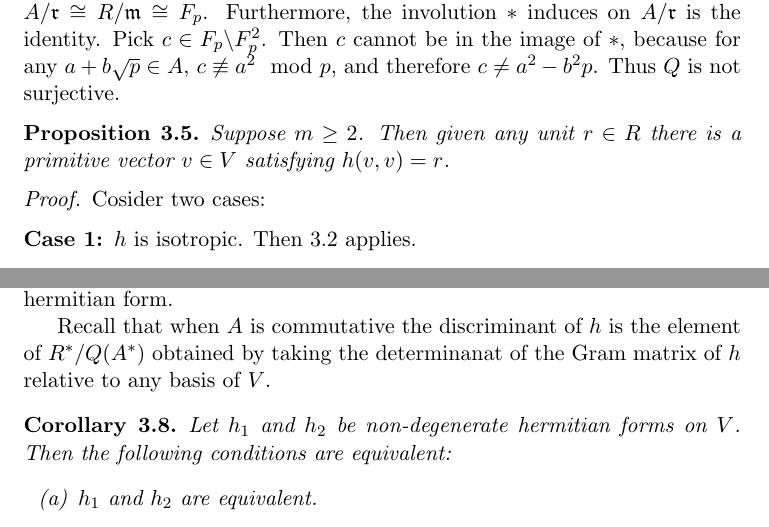
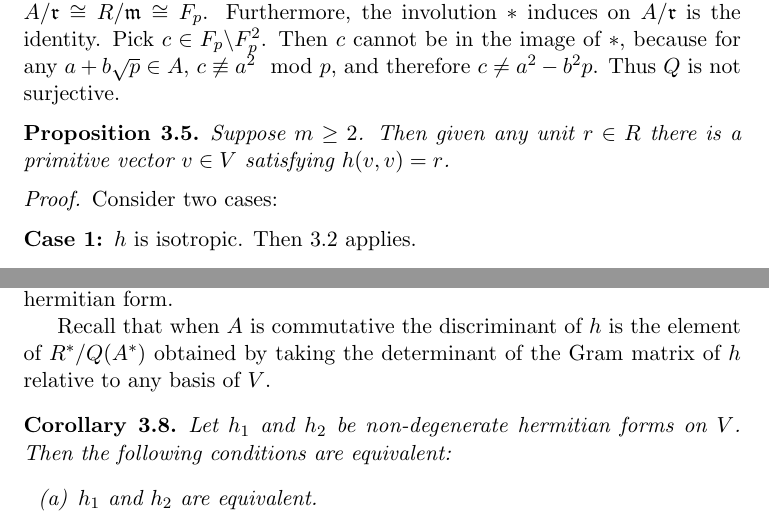
Before and after one commit to davidsoncasey/501, a LaTeX document (main.tex, which reads section3.tex): two parts of pages 10 and 12 of 17, joined at a grey line, cut so that both start at the same text. Compiled offline with pdfLaTeX.

Commit message:
Fix typos.

```diff
--- a/section3.tex
+++ b/section3.tex
@@ -156,7 +156,7 @@ Then given any unit $r \in R$ there is a primitive vector $v \in V$ satisfying $
 \end{proposition}
 
 \begin{proof}
-Cosider two cases:
+Consider two cases:
 \begin{description}
 \item[Case 1:] $h$ is isotropic. Then \ref{lemma3.1} applies.
 \item[Case 2:] $h$ is non-isotropic.
@@ -274,7 +274,7 @@ Moreover, $\overline{V} = V / V \mathfrak{i}$ is a free $\overline{A}$ module of
 given by $\overline{h}(v + V \mathfrak{i}, w + V \mathfrak{i}) = h(v, w)$ is a non-degenerate hermitian form.
 % I could show this non-degeneracy
 
-Recall that when $A$ is commutative the discriminant of $h$ is the element of $\Rstar / Q(\Astar)$ obtained by taking the determinanat of the Gram matrix of $h$ relative to any basis of $V$.
+Recall that when $A$ is commutative the discriminant of $h$ is the element of $\Rstar / Q(\Astar)$ obtained by taking the determinant of the Gram matrix of $h$ relative to any basis of $V$.
 
 % Corollary 3.6
 \begin{corollary}\label{cor3.6}
```
Also changed, not shown: section2.tex (+1 -1 lines).
